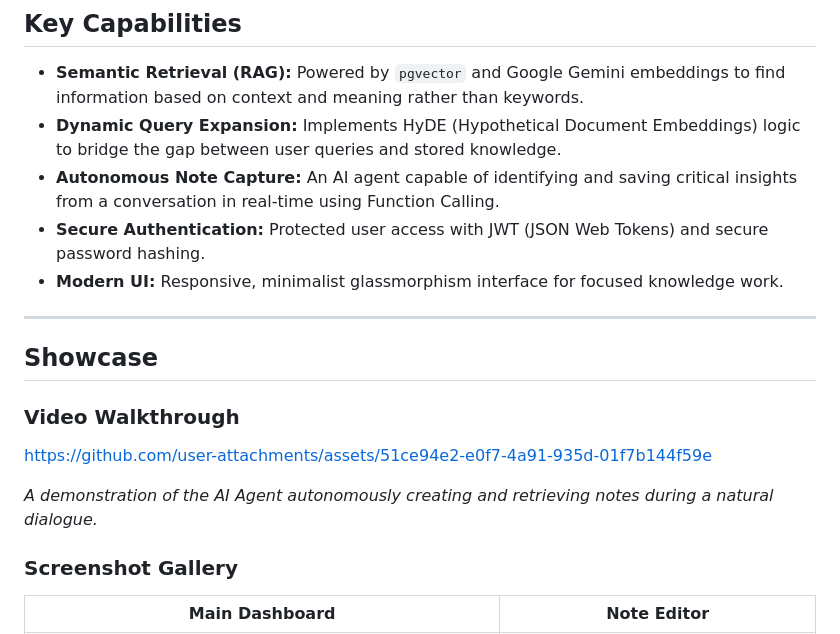
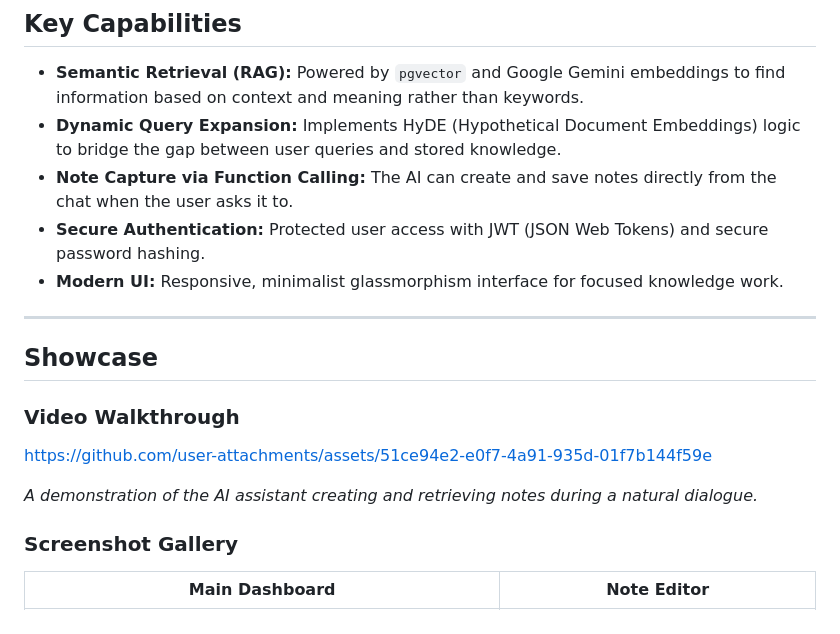
Before and after one commit to NKaltia/AI_Second_Brain, a Markdown page: README.md, the part around the change. Rendered like a GitHub page.

Commit message:
Revise note capture feature description in README
Updated the description of note capture feature for clarity.

```diff
--- a/README.md
+++ b/README.md
@@ -11,7 +11,7 @@ _The app is hosted on Render free tier, so the server may take ~20–30 seconds
 ## Key Capabilities
 - **Semantic Retrieval (RAG):** Powered by `pgvector` and Google Gemini embeddings to find information based on context and meaning rather than keywords.
 - **Dynamic Query Expansion:** Implements HyDE (Hypothetical Document Embeddings) logic to bridge the gap between user queries and stored knowledge.
-- **Autonomous Note Capture:** An AI agent capable of identifying and saving critical insights from a conversation in real-time using Function Calling.
+- **Note Capture via Function Calling:** The AI can create and save notes directly from the chat when the user asks it to.
 - **Secure Authentication:** Protected user access with JWT (JSON Web Tokens) and secure password hashing.
 - **Modern UI:** Responsive, minimalist glassmorphism interface for focused knowledge work.
 
@@ -24,7 +24,7 @@ _The app is hosted on Render free tier, so the server may take ~20–30 seconds
 
 https://github.com/user-attachments/assets/51ce94e2-e0f7-4a91-935d-01f7b144f59e
 
-*A demonstration of the AI Agent autonomously creating and retrieving notes during a natural dialogue.*
+*A demonstration of the AI assistant creating and retrieving notes during a natural dialogue.*
 
 ### Screenshot Gallery
 | Main Dashboard | Note Editor |
```
